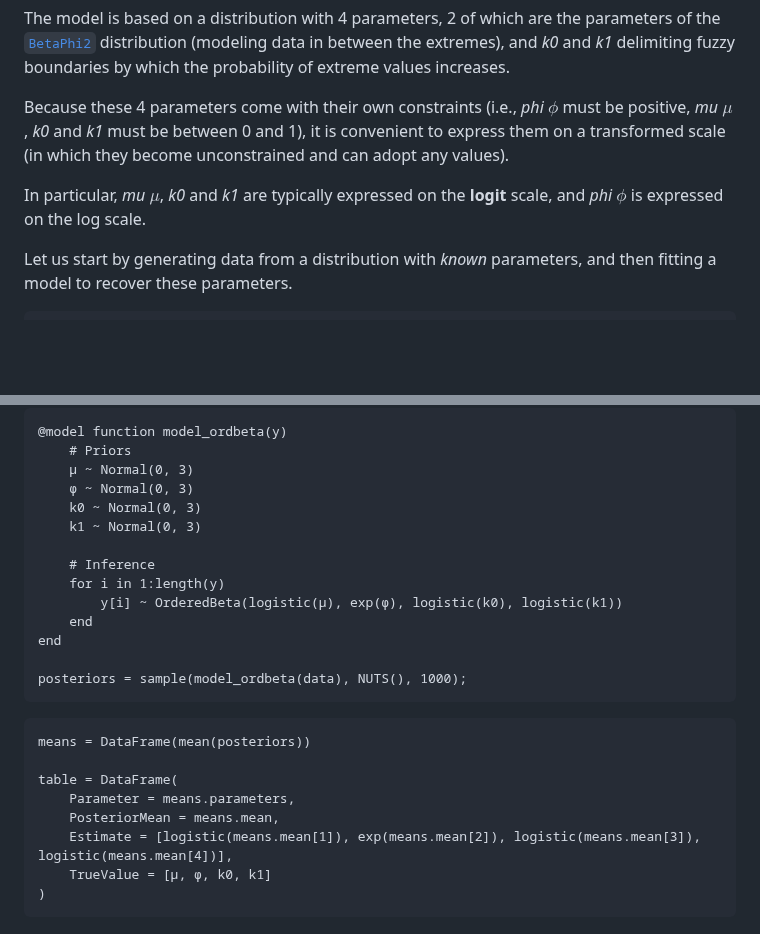
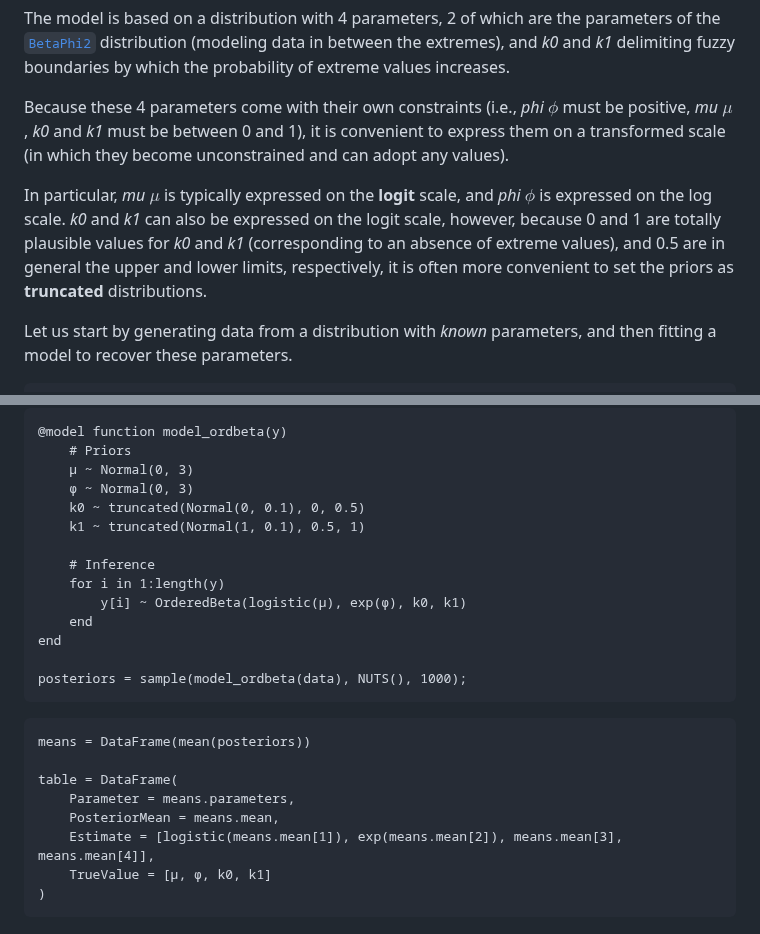
Before and after one commit to DominiqueMakowski/SubjectiveScalesModels.jl, a Markdown page: docs/src/OrderedBeta.md, 2 parts joined by grey strips. Rendered like a GitHub page; blank space fills up the shorter version.

Commit message:
update priors used in orderedbeta

````diff
--- a/docs/src/OrderedBeta.md
+++ b/docs/src/OrderedBeta.md
@@ -24,7 +24,10 @@ The model is based on a distribution with 4 parameters, 2 of which are the param
 
 Because these 4 parameters come with their own constraints (i.e., *phi* $\phi$ must be positive, *mu* $\mu$, *k0* and *k1* must be between 0 and 1), it is convenient to express them on a transformed scale (in which they become unconstrained and can adopt any values).
 
-In particular, *mu* $\mu$, *k0* and *k1* are typically expressed on the **logit** scale, and *phi* $\phi$ is expressed on the log scale.
+In particular, *mu* $\mu$ is typically expressed on the **logit** scale, and *phi* $\phi$ is expressed on the log scale.
+*k0* and *k1* can also be expressed on the logit scale, however, because 0 and 1 are totally plausible values for *k0* and *k1* (corresponding to an absence of extreme values), and 0.5 are in general the upper and lower limits, respectively, it is often more convenient to set the priors as **truncated** distributions.
+
+
 
 Let us start by generating data from a distribution with *known* parameters, and then fitting a model to recover these parameters.
 
@@ -51,12 +54,12 @@ The parameters (and their priors) are expressed on the transformed scale, and th
     # Priors
     μ ~ Normal(0, 3)
     ϕ ~ Normal(0, 3)
-    k0 ~ Normal(0, 3)
-    k1 ~ Normal(0, 3)
+    k0 ~ truncated(Normal(0, 0.1), 0, 0.5)
+    k1 ~ truncated(Normal(1, 0.1), 0.5, 1)
 
     # Inference
     for i in 1:length(y)
-        y[i] ~ OrderedBeta(logistic(μ), exp(ϕ), logistic(k0), logistic(k1))
+        y[i] ~ OrderedBeta(logistic(μ), exp(ϕ), k0, k1)
     end
 end
 
@@ -69,7 +72,7 @@ means = DataFrame(mean(posteriors))
 table = DataFrame(
     Parameter = means.parameters,
     PosteriorMean = means.mean,
-    Estimate = [logistic(means.mean[1]), exp(means.mean[2]), logistic(means.mean[3]), logistic(means.mean[4])],
+    Estimate = [logistic(means.mean[1]), exp(means.mean[2]), means.mean[3], means.mean[4]],
     TrueValue = [μ, ϕ, k0, k1]
 )
 ```
````
